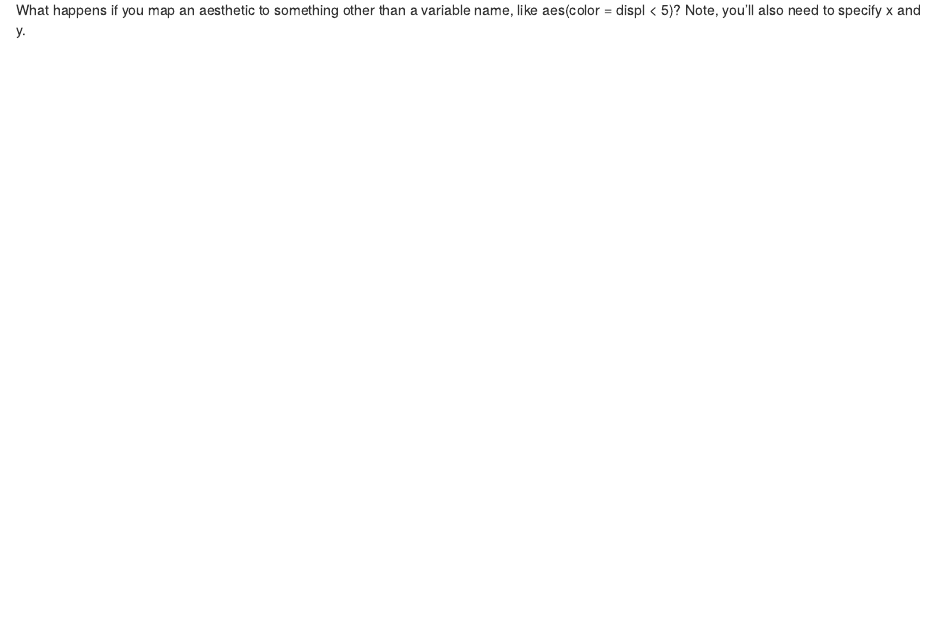
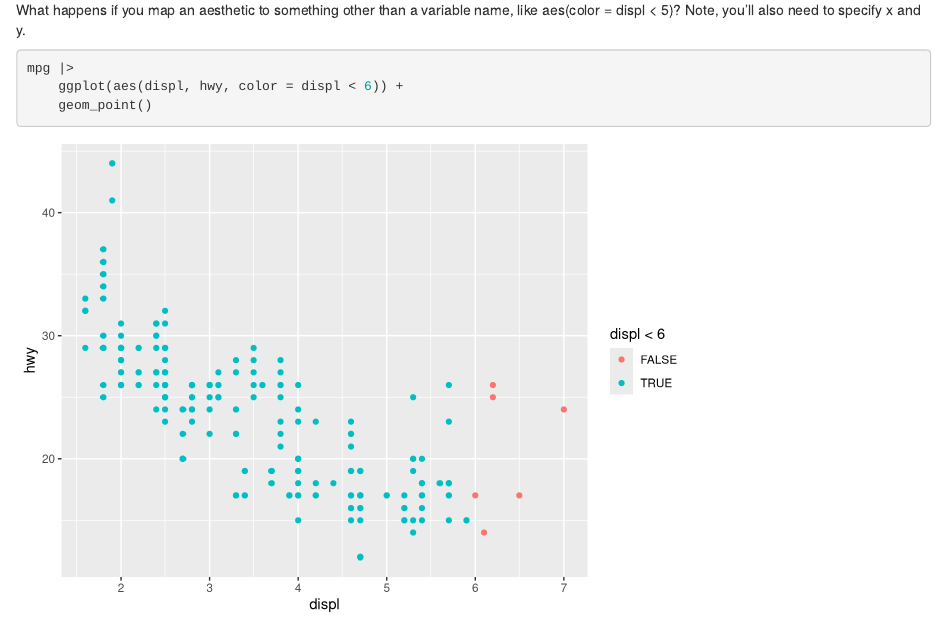
Before and after one commit to GrigorijSchleifer/RfDS, an R Markdown document (Exercises/9_2_1_Exercises.Rmd): the page in a window 1100 px wide, from 4850 px down. Rendered offline with R 4.5, knitr and Pandoc, with nearby package versions; some code elsewhere in the file could not run offline; common packages that the code uses without loading them are loaded.

Commit message:
assigning a logical to a color ... nice

````diff
--- a/Exercises/9_2_1_Exercises.Rmd
+++ b/Exercises/9_2_1_Exercises.Rmd
@@ -53,7 +53,9 @@ ggplot(mpg) +
 What happens if you map an aesthetic to something other than a variable name, like aes(color = displ \< 5)? Note, you’ll also need to specify x and y.
 
 ```{r}
-
+mpg |>
+    ggplot(aes(displ, hwy, color = displ < 6)) +
+    geom_point()
 ```
 
 ```{r}
````
